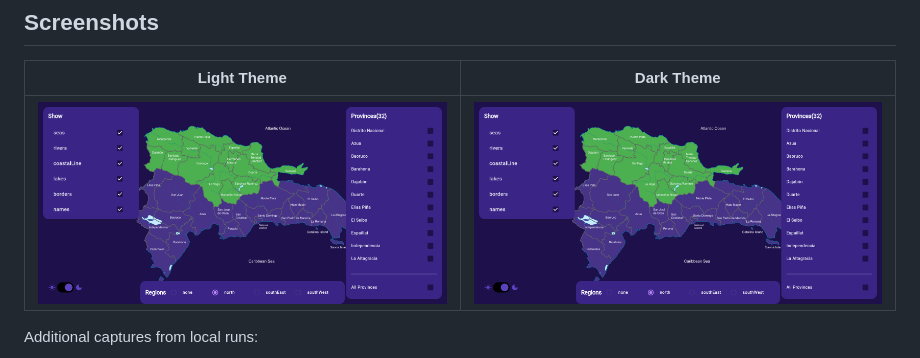
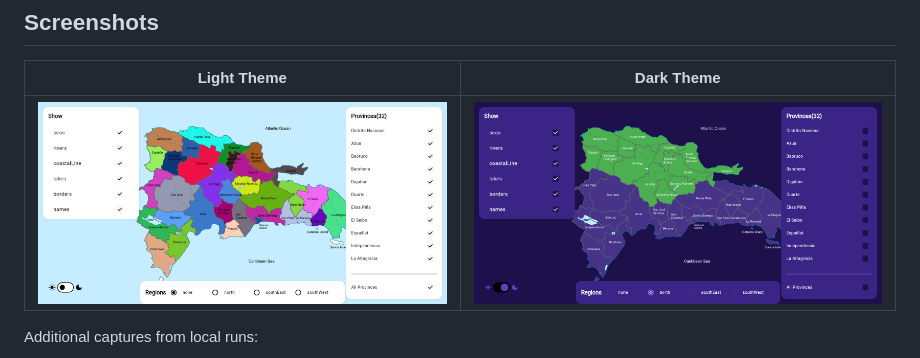
Before and after one commit to Rohit-Chandra-007/DR_Map_WebApp, a Markdown page: README.md, the part around the change. GitHub-like rendering.

```diff
--- a/README.md
+++ b/README.md
@@ -103,7 +103,7 @@ assets/
 ## Screenshots
 | Light Theme | Dark Theme |
 |-------------|------------|
-| ![Light preview](flutter_01.png) | ![Dark preview](flutter_01.png) |
+| ![Light preview](flutter_03.png) | ![Dark preview](flutter_01.png) |
 
 Additional captures from local runs:
 
```
